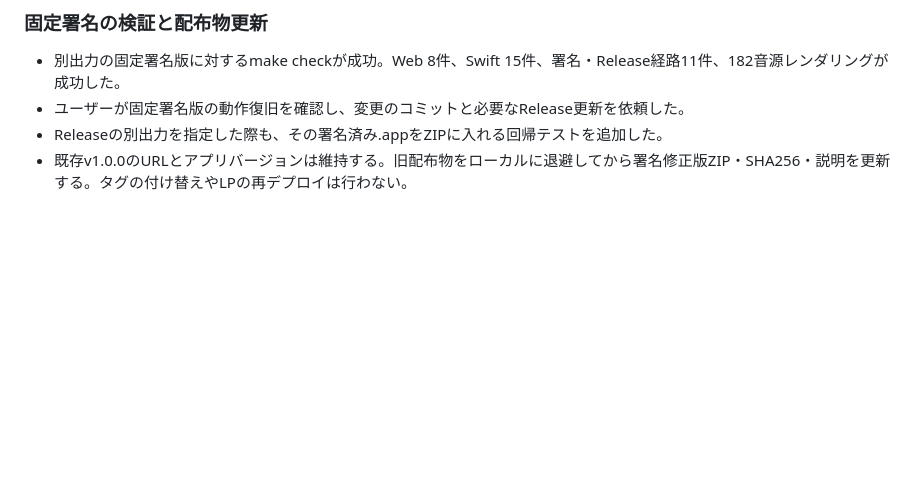
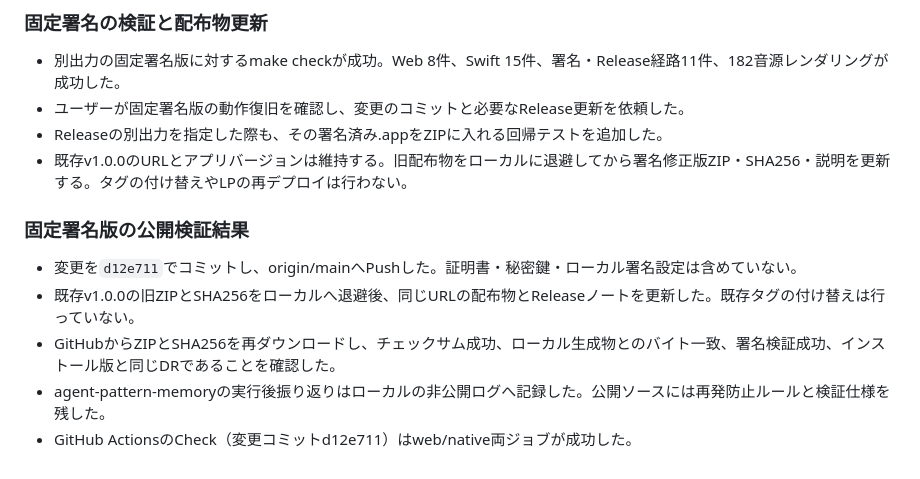
Before and after one commit to ackkerman/kbsd, a Markdown page: PLANS.md, the part around the change. Drawn GitHub-style; blank space fills up the shorter version.

Commit message:
docs(signing): 固定署名版の配布とCI検証結果を記録 [skip ci]

```diff
--- a/PLANS.md
+++ b/PLANS.md
@@ -112,3 +112,10 @@ macOS用キーボードサウンドアプリkbsdのソースを公開し、GitHu
 - ユーザーが固定署名版の動作復旧を確認し、変更のコミットと必要なRelease更新を依頼した。
 - Releaseの別出力を指定した際も、その署名済み.appをZIPに入れる回帰テストを追加した。
 - 既存v1.0.0のURLとアプリバージョンは維持する。旧配布物をローカルに退避してから署名修正版ZIP・SHA256・説明を更新する。タグの付け替えやLPの再デプロイは行わない。
+
+### 固定署名版の公開検証結果
+- 変更を`d12e711`でコミットし、origin/mainへPushした。証明書・秘密鍵・ローカル署名設定は含めていない。
+- 既存v1.0.0の旧ZIPとSHA256をローカルへ退避後、同じURLの配布物とReleaseノートを更新した。既存タグの付け替えは行っていない。
+- GitHubからZIPとSHA256を再ダウンロードし、チェックサム成功、ローカル生成物とのバイト一致、署名検証成功、インストール版と同じDRであることを確認した。
+- agent-pattern-memoryの実行後振り返りはローカルの非公開ログへ記録した。公開ソースには再発防止ルールと検証仕様を残した。
+- GitHub ActionsのCheck（変更コミットd12e711）はweb/native両ジョブが成功した。
```
